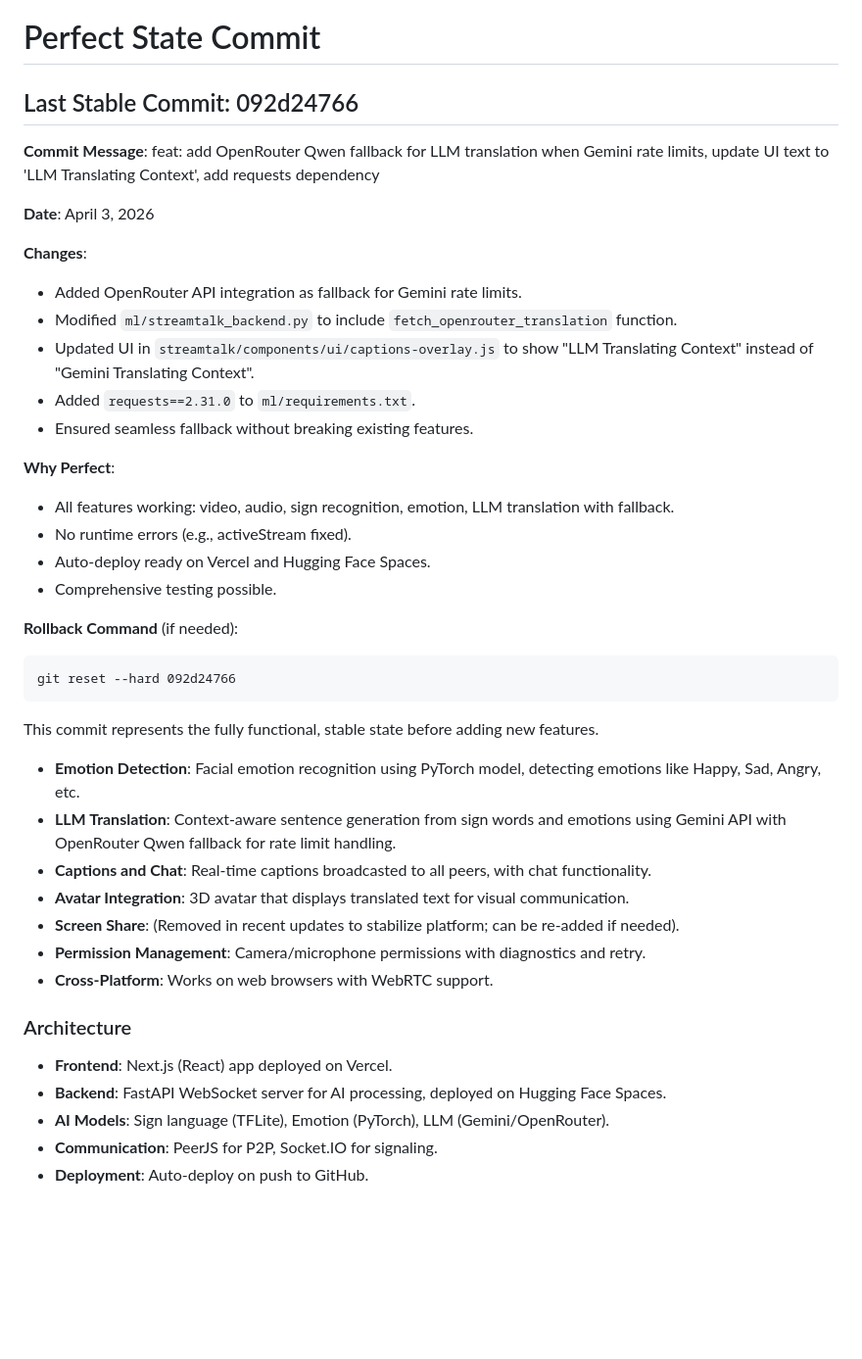
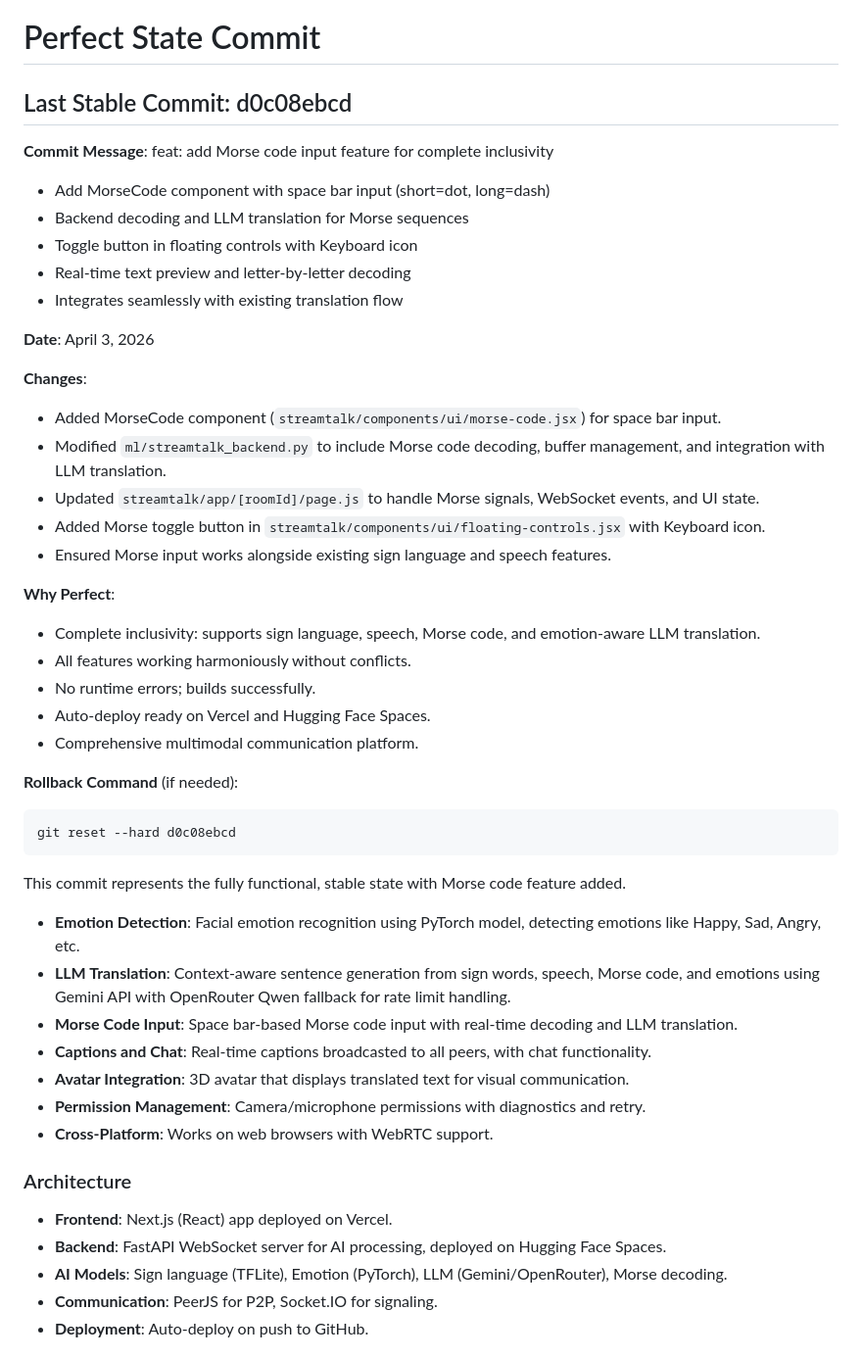
Before and after one commit to AdityaNair04/AccessAudio, a Markdown page: PERFECT_COMMIT.md, the part around the change. Shown at 98% size. Rendered like a GitHub page; blank space fills up the shorter version.

Commit message:
docs: update perfect commit to d0c08ebcd with Morse code feature

````diff
--- a/PERFECT_COMMIT.md
+++ b/PERFECT_COMMIT.md
@@ -1,42 +1,49 @@
 # Perfect State Commit
 
-## Last Stable Commit: 092d24766
+## Last Stable Commit: d0c08ebcd
 
-**Commit Message**: feat: add OpenRouter Qwen fallback for LLM translation when Gemini rate limits, update UI text to 'LLM Translating Context', add requests dependency
+**Commit Message**: feat: add Morse code input feature for complete inclusivity
+
+- Add MorseCode component with space bar input (short=dot, long=dash)
+- Backend decoding and LLM translation for Morse sequences
+- Toggle button in floating controls with Keyboard icon
+- Real-time text preview and letter-by-letter decoding
+- Integrates seamlessly with existing translation flow
 
 **Date**: April 3, 2026
 
 **Changes**:
-- Added OpenRouter API integration as fallback for Gemini rate limits.
-- Modified `ml/streamtalk_backend.py` to include `fetch_openrouter_translation` function.
-- Updated UI in `streamtalk/components/ui/captions-overlay.js` to show "LLM Translating Context" instead of "Gemini Translating Context".
-- Added `requests==2.31.0` to `ml/requirements.txt`.
-- Ensured seamless fallback without breaking existing features.
+- Added MorseCode component (`streamtalk/components/ui/morse-code.jsx`) for space bar input.
+- Modified `ml/streamtalk_backend.py` to include Morse code decoding, buffer management, and integration with LLM translation.
+- Updated `streamtalk/app/[roomId]/page.js` to handle Morse signals, WebSocket events, and UI state.
+- Added Morse toggle button in `streamtalk/components/ui/floating-controls.jsx` with Keyboard icon.
+- Ensured Morse input works alongside existing sign language and speech features.
 
 **Why Perfect**:
-- All features working: video, audio, sign recognition, emotion, LLM translation with fallback.
-- No runtime errors (e.g., activeStream fixed).
+- Complete inclusivity: supports sign language, speech, Morse code, and emotion-aware LLM translation.
+- All features working harmoniously without conflicts.
+- No runtime errors; builds successfully.
 - Auto-deploy ready on Vercel and Hugging Face Spaces.
-- Comprehensive testing possible.
+- Comprehensive multimodal communication platform.
 
 **Rollback Command** (if needed):
 ```
-git reset --hard 092d24766
+git reset --hard d0c08ebcd
 ```
 
-This commit represents the fully functional, stable state before adding new features.
+This commit represents the fully functional, stable state with Morse code feature added.
 - **Emotion Detection**: Facial emotion recognition using PyTorch model, detecting emotions like Happy, Sad, Angry, etc.
-- **LLM Translation**: Context-aware sentence generation from sign words and emotions using Gemini API with OpenRouter Qwen fallback for rate limit handling.
+- **LLM Translation**: Context-aware sentence generation from sign words, speech, Morse code, and emotions using Gemini API with OpenRouter Qwen fallback for rate limit handling.
+- **Morse Code Input**: Space bar-based Morse code input with real-time decoding and LLM translation.
 - **Captions and Chat**: Real-time captions broadcasted to all peers, with chat functionality.
 - **Avatar Integration**: 3D avatar that displays translated text for visual communication.
-- **Screen Share**: (Removed in recent updates to stabilize platform; can be re-added if needed).
 - **Permission Management**: Camera/microphone permissions with diagnostics and retry.
 - **Cross-Platform**: Works on web browsers with WebRTC support.
 
 ### Architecture
 - **Frontend**: Next.js (React) app deployed on Vercel.
 - **Backend**: FastAPI WebSocket server for AI processing, deployed on Hugging Face Spaces.
-- **AI Models**: Sign language (TFLite), Emotion (PyTorch), LLM (Gemini/OpenRouter).
+- **AI Models**: Sign language (TFLite), Emotion (PyTorch), LLM (Gemini/OpenRouter), Morse decoding.
 - **Communication**: PeerJS for P2P, Socket.IO for signaling.
 - **Deployment**: Auto-deploy on push to GitHub.
 
````
